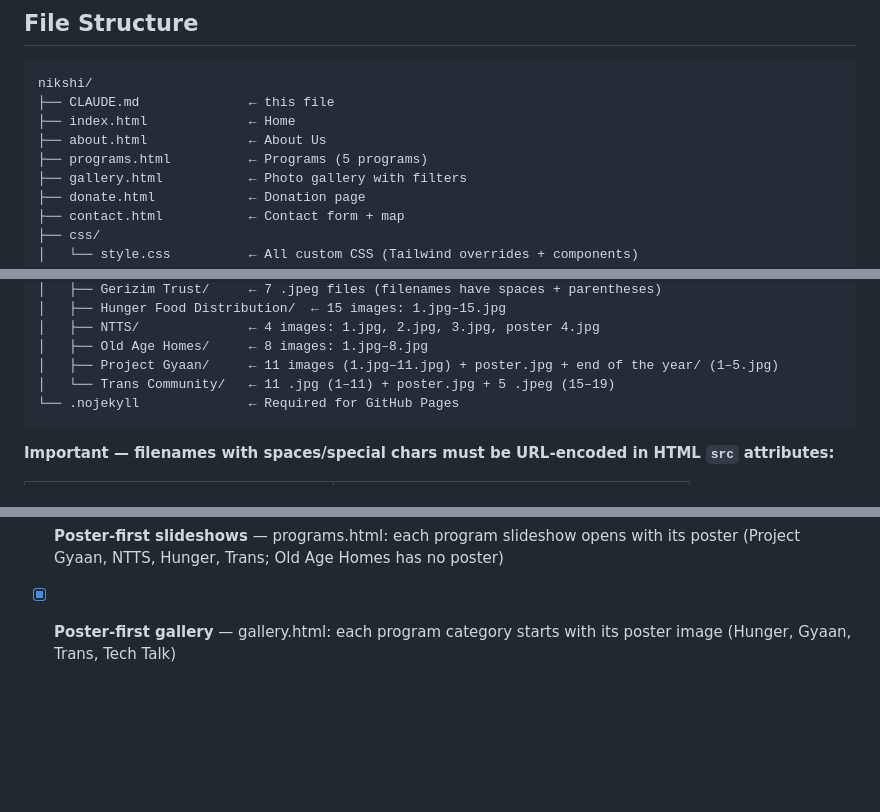
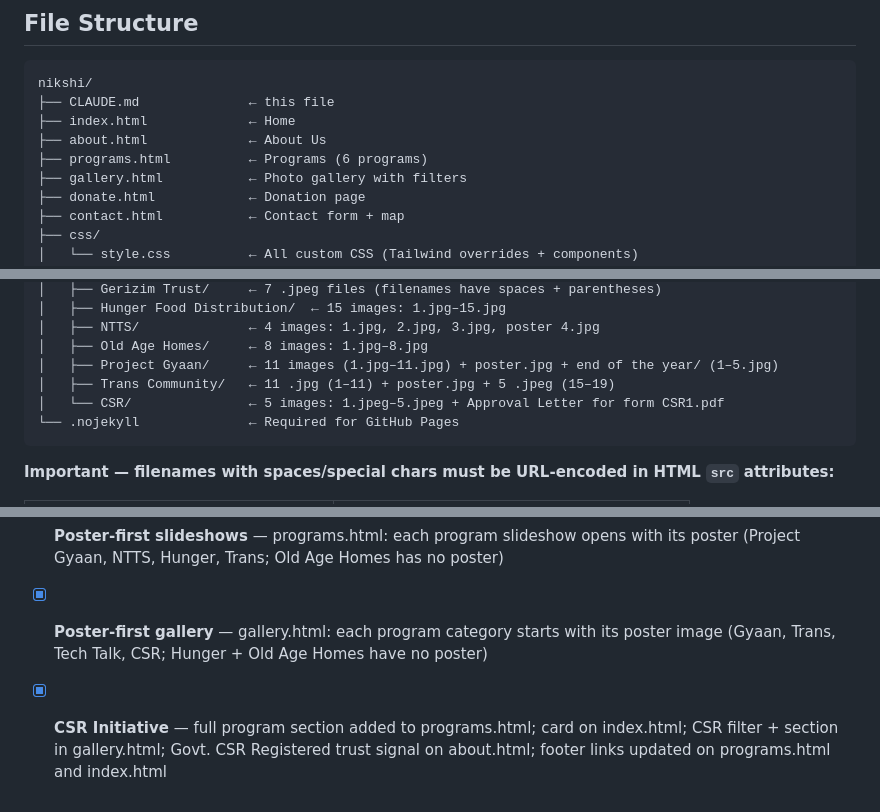
Before and after one commit to parisa-singh/nikshi-foundation, a Markdown page: CLAUDE.md, 3 parts joined by grey strips. Drawn GitHub-style; blank space fills up the shorter version.

````diff
--- a/CLAUDE.md
+++ b/CLAUDE.md
@@ -36,7 +36,7 @@ nikshi/
 ├── CLAUDE.md              ← this file
 ├── index.html             ← Home
 ├── about.html             ← About Us
-├── programs.html          ← Programs (5 programs)
+├── programs.html          ← Programs (6 programs)
 ├── gallery.html           ← Photo gallery with filters
 ├── donate.html            ← Donation page
 ├── contact.html           ← Contact form + map
@@ -58,7 +58,8 @@ nikshi/
 │   ├── NTTS/              ← 4 images: 1.jpg, 2.jpg, 3.jpg, poster 4.jpg
 │   ├── Old Age Homes/     ← 8 images: 1.jpg–8.jpg
 │   ├── Project Gyaan/     ← 11 images (1.jpg–11.jpg) + poster.jpg + end of the year/ (1–5.jpg)
-│   └── Trans Community/   ← 11 .jpg (1–11) + poster.jpg + 5 .jpeg (15–19)
+│   ├── Trans Community/   ← 11 .jpg (1–11) + poster.jpg + 5 .jpeg (15–19)
+│   └── CSR/               ← 5 images: 1.jpeg–5.jpeg + Approval Letter for form CSR1.pdf
 └── .nojekyll              ← Required for GitHub Pages
 ```
 
@@ -368,4 +380,5 @@ git push origin main
 - [x] **Certificate above Project Showcase** — Certificate of Appreciation now appears before Project Showcase on index.html
 - [x] **Program card posters** — all 4 program cards on index.html show actual poster images instead of broken images + emojis
 - [x] **Poster-first slideshows** — programs.html: each program slideshow opens with its poster (Project Gyaan, NTTS, Hunger, Trans; Old Age Homes has no poster)
-- [x] **Poster-first gallery** — gallery.html: each program category starts with its poster image (Hunger, Gyaan, Trans, Tech Talk)
+- [x] **Poster-first gallery** — gallery.html: each program category starts with its poster image (Gyaan, Trans, Tech Talk, CSR; Hunger + Old Age Homes have no poster)
+- [x] **CSR Initiative** — full program section added to programs.html; card on index.html; CSR filter + section in gallery.html; Govt. CSR Registered trust signal on about.html; footer links updated on programs.html and index.html
````
Also changed, not shown: other parts of CLAUDE.md (+22 -11 lines).
